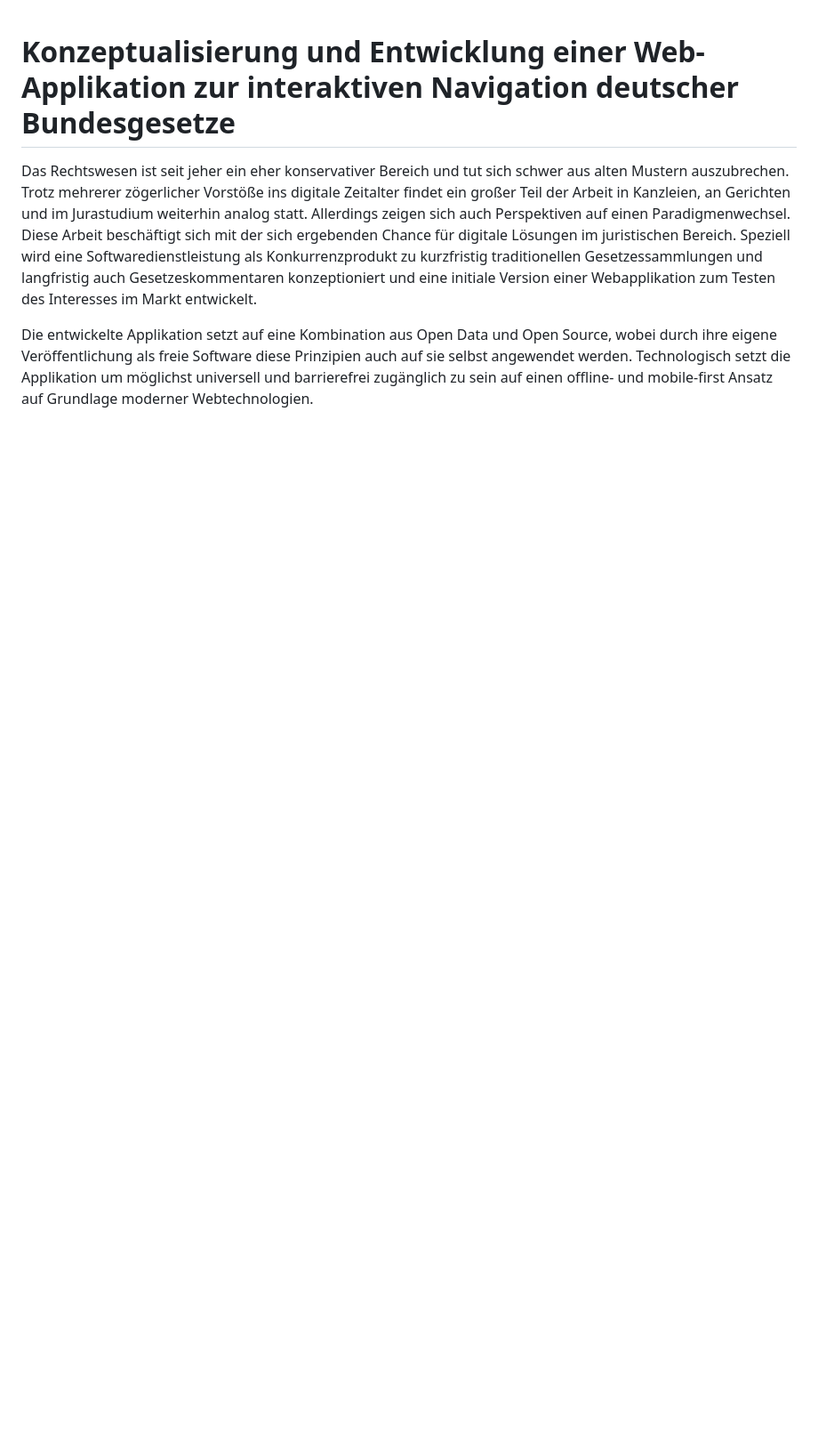
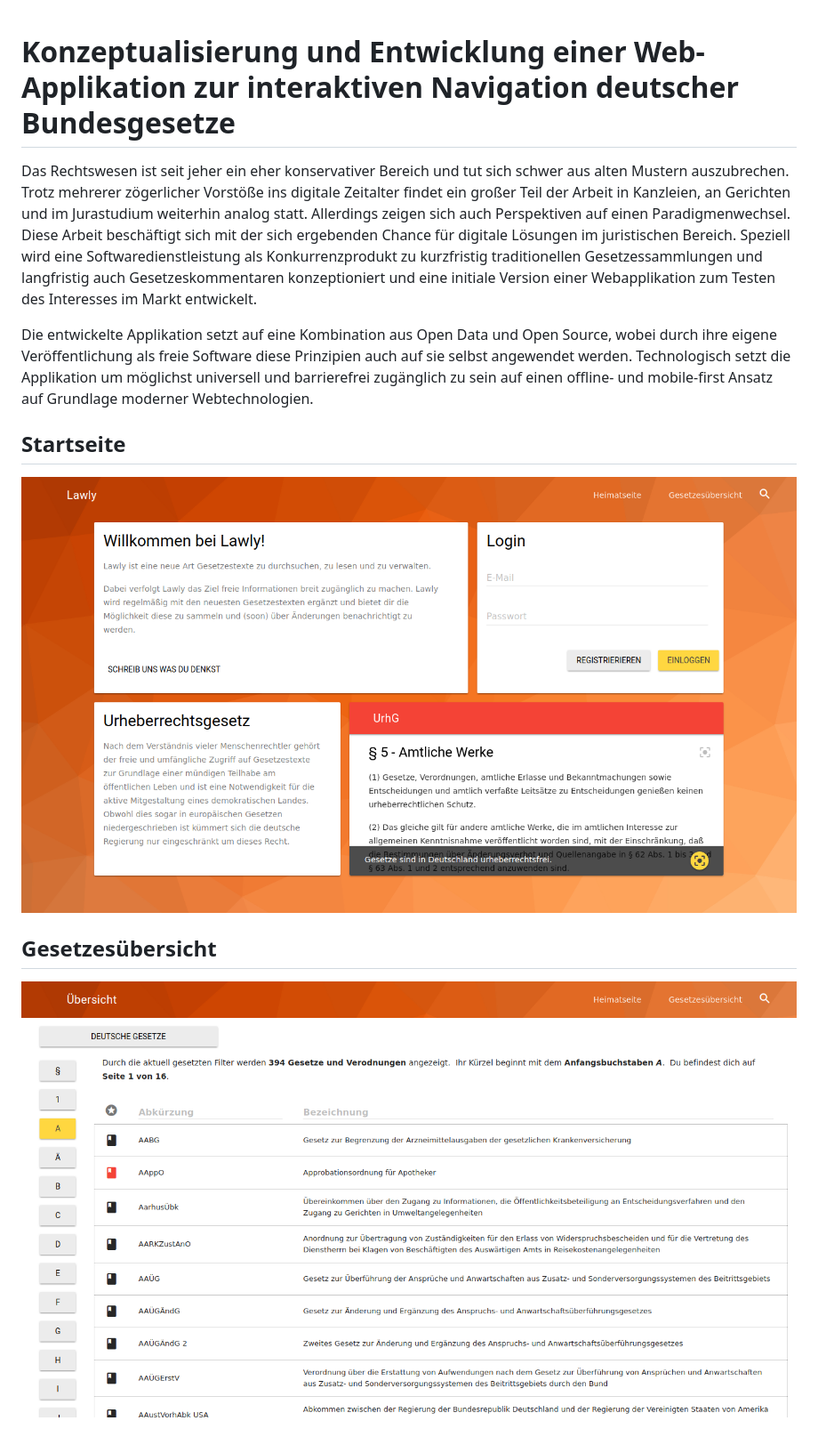
Before and after one commit to ahoereth/bsc, a Markdown page: cs_department_abstract.md, the part around the change. Shown: that part at 89% size. GitHub-like rendering; pictures changed too: assets/launch_index.png (added), assets/launch_landing.png (added); blank space fills up the shorter version.

Commit message:
Add launch screenshots.

```diff
--- a/cs_department_abstract.md
+++ b/cs_department_abstract.md
@@ -3,3 +3,9 @@
 Das Rechtswesen ist seit jeher ein eher konservativer Bereich und tut sich schwer aus alten Mustern auszubrechen. Trotz mehrerer zögerlicher Vorstöße ins digitale Zeitalter findet ein großer Teil der Arbeit in Kanzleien, an Gerichten und im Jurastudium weiterhin analog statt. Allerdings zeigen sich auch Perspektiven auf einen Paradigmenwechsel. Diese Arbeit beschäftigt sich mit der sich ergebenden Chance für digitale Lösungen im juristischen Bereich. Speziell wird eine Softwaredienstleistung als Konkurrenzprodukt zu kurzfristig traditionellen Gesetzessammlungen und langfristig auch Gesetzeskommentaren konzeptioniert und eine initiale Version einer Webapplikation zum Testen des Interesses im Markt entwickelt.
 
 Die entwickelte Applikation setzt auf eine Kombination aus Open Data und Open Source, wobei durch ihre eigene Veröffentlichung als freie Software diese Prinzipien auch auf sie selbst angewendet werden. Technologisch setzt die Applikation um möglichst universell und barrierefrei zugänglich zu sein auf einen offline- und mobile-first Ansatz auf Grundlage moderner Webtechnologien.
+
+## Startseite
+![Heimatseite](assets/launch_landing.png)
+
+## Gesetzesübersicht
+![Gesetzesübersicht](assets/launch_index.png)
```
